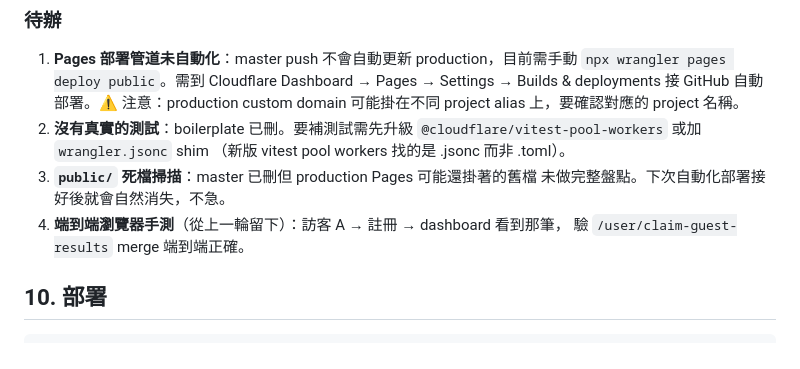
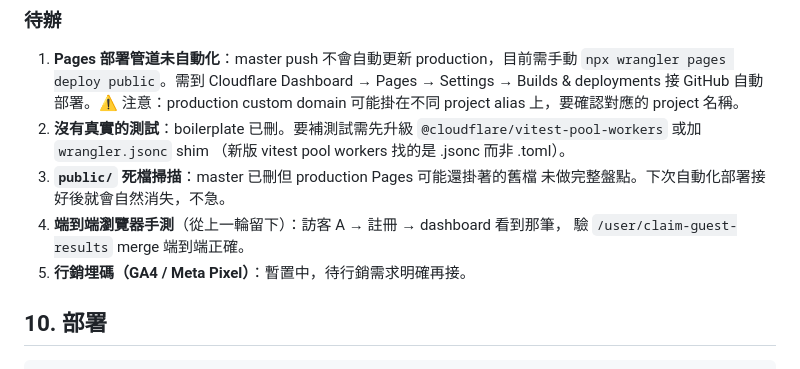
Before and after one commit to a30100a0072-bit/mental-modeling-assessment-v1, a Markdown page: docs/architecture.md, the part around the change. Drawn GitHub-style.

```diff
--- a/docs/architecture.md
+++ b/docs/architecture.md
@@ -144,6 +144,7 @@ KV 異常時 fail-open（避免外部依賴抖動把登入流程擋掉）。
    未做完整盤點。下次自動化部署接好後就會自然消失，不急。
 4. **端到端瀏覽器手測**（從上一輪留下）：訪客 A → 註冊 → dashboard 看到那筆，
    驗 `/user/claim-guest-results` merge 端到端正確。
+5. **行銷埋碼（GA4 / Meta Pixel）**：暫置中，待行銷需求明確再接。
 
 ## 10. 部署
 
```
Also changed, not shown: BUGFIX_PLAN.md (deleted, +0 -331 lines).
